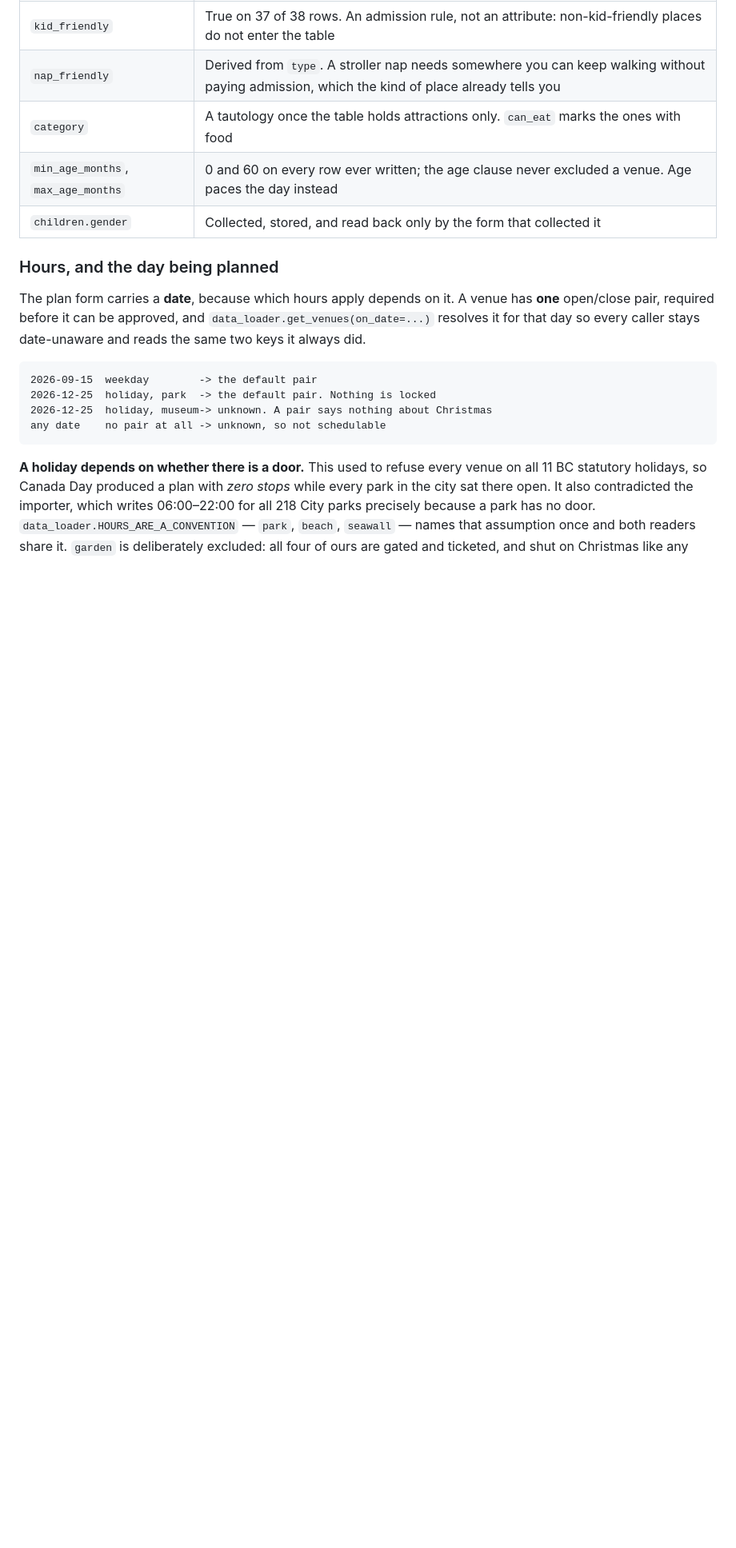
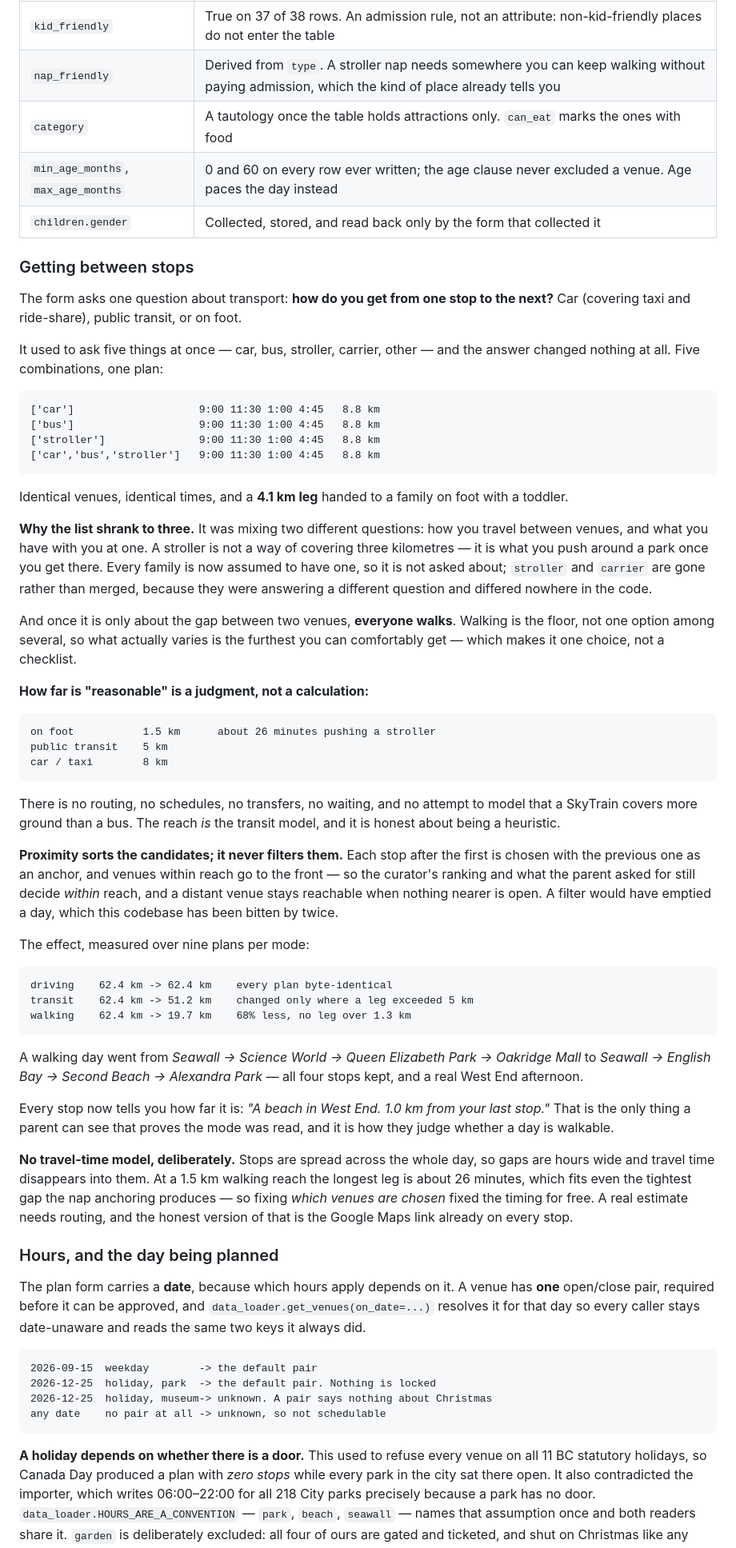
Before and after one commit to yingyulam/travel-with-tots, a Markdown page: README.md, the part around the change. Shown at 80% size. GitHub-like rendering; blank space fills up the shorter version.

Commit message:
Document the transport mode and distance model in the README

````diff
--- a/README.md
+++ b/README.md
@@ -1170,6 +1170,76 @@ parent's own words and every report about the venue with it. Both appear under
 | `category` | A tautology once the table holds attractions only. `can_eat` marks the ones with food |
 | `min_age_months`, `max_age_months` | 0 and 60 on every row ever written; the age clause never excluded a venue. Age paces the day instead |
 | `children.gender` | Collected, stored, and read back only by the form that collected it |
+
+### Getting between stops
+
+The form asks one question about transport: **how do you get from one stop to
+the next?** Car (covering taxi and ride-share), public transit, or on foot.
+
+It used to ask five things at once — car, bus, stroller, carrier, other — and
+the answer changed nothing at all. Five combinations, one plan:
+
+```
+['car']                    9:00 11:30 1:00 4:45   8.8 km
+['bus']                    9:00 11:30 1:00 4:45   8.8 km
+['stroller']               9:00 11:30 1:00 4:45   8.8 km
+['car','bus','stroller']   9:00 11:30 1:00 4:45   8.8 km
+```
+
+Identical venues, identical times, and a **4.1 km leg** handed to a family on
+foot with a toddler.
+
+**Why the list shrank to three.** It was mixing two different questions: how you
+travel between venues, and what you have with you at one. A stroller is not a way
+of covering three kilometres — it is what you push around a park once you get
+there. Every family is now assumed to have one, so it is not asked about;
+`stroller` and `carrier` are gone rather than merged, because they were answering
+a different question and differed nowhere in the code.
+
+And once it is only about the gap between two venues, **everyone walks**. Walking
+is the floor, not one option among several, so what actually varies is the
+furthest you can comfortably get — which makes it one choice, not a checklist.
+
+**How far is "reasonable" is a judgment, not a calculation:**
+
+```
+on foot           1.5 km      about 26 minutes pushing a stroller
+public transit    5 km
+car / taxi        8 km
+```
+
+There is no routing, no schedules, no transfers, no waiting, and no attempt to
+model that a SkyTrain covers more ground than a bus. The reach *is* the transit
+model, and it is honest about being a heuristic.
+
+**Proximity sorts the candidates; it never filters them.** Each stop after the
+first is chosen with the previous one as an anchor, and venues within reach go to
+the front — so the curator's ranking and what the parent asked for still decide
+*within* reach, and a distant venue stays reachable when nothing nearer is open.
+A filter would have emptied a day, which this codebase has been bitten by twice.
+
+The effect, measured over nine plans per mode:
+
+```
+driving    62.4 km -> 62.4 km    every plan byte-identical
+transit    62.4 km -> 51.2 km    changed only where a leg exceeded 5 km
+walking    62.4 km -> 19.7 km    68% less, no leg over 1.3 km
+```
+
+A walking day went from *Seawall → Science World → Queen Elizabeth Park →
+Oakridge Mall* to *Seawall → English Bay → Second Beach → Alexandra Park* — all
+four stops kept, and a real West End afternoon.
+
+Every stop now tells you how far it is: *"A beach in West End. 1.0 km from your
+last stop."* That is the only thing a parent can see that proves the mode was
+read, and it is how they judge whether a day is walkable.
+
+**No travel-time model, deliberately.** Stops are spread across the whole day, so
+gaps are hours wide and travel time disappears into them. At a 1.5 km walking
+reach the longest leg is about 26 minutes, which fits even the tightest gap the
+nap anchoring produces — so fixing *which venues are chosen* fixed the timing for
+free. A real estimate needs routing, and the honest version of that is the Google
+Maps link already on every stop.
 
 ### Hours, and the day being planned
 
````
